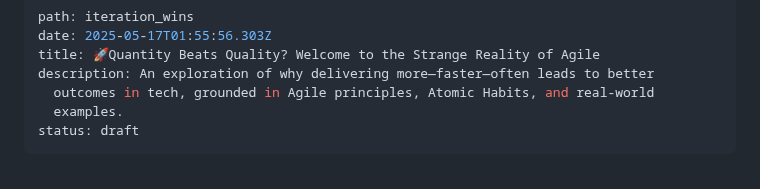
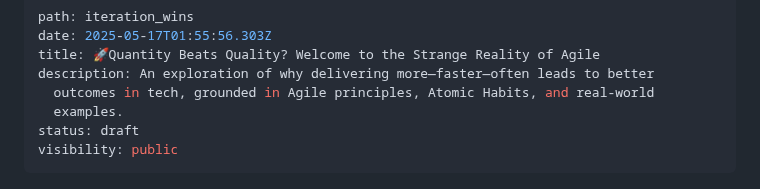
Before and after one commit to olena-ageyeva/my-blog, a Markdown page: content/blog/🚀quantity-vs-quality-rethinking-the-path-to-excellence-in-tech.md, the part around the change. GitHub-like rendering.

Commit message:
Update Blog “🚀quantity-vs-quality-rethinking-the-path-to-excellence-in-tech”

```diff
--- a/content/blog/🚀quantity-vs-quality-rethinking-the-path-to-excellence-in-tech.md
+++ b/content/blog/🚀quantity-vs-quality-rethinking-the-path-to-excellence-in-tech.md
@@ -6,6 +6,7 @@ description: An exploration of why delivering more—faster—often leads to bet
   outcomes in tech, grounded in Agile principles, Atomic Habits, and real-world
   examples.
 status: draft
+visibility: public
 ---
 ![](../assets/quantity-beats-quality.png)
 
```
